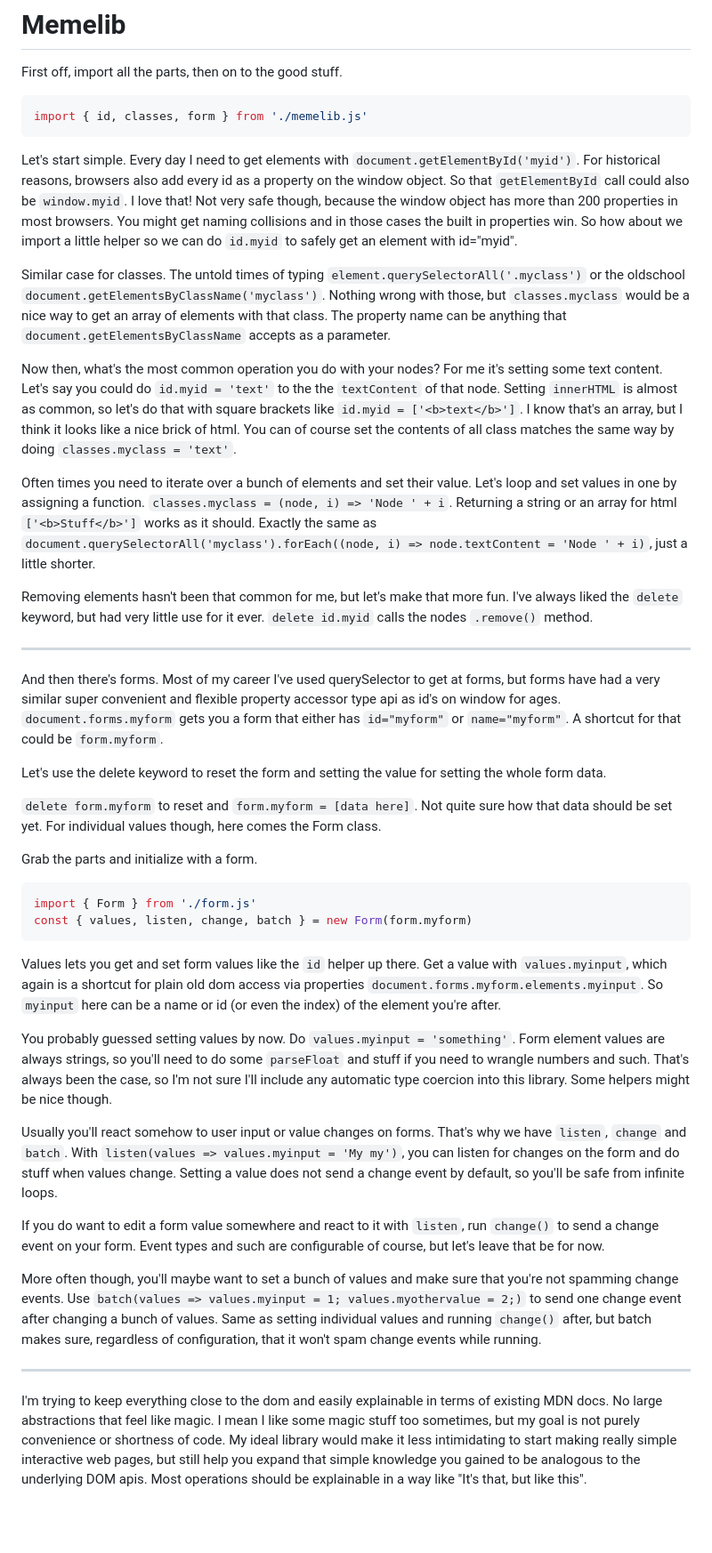
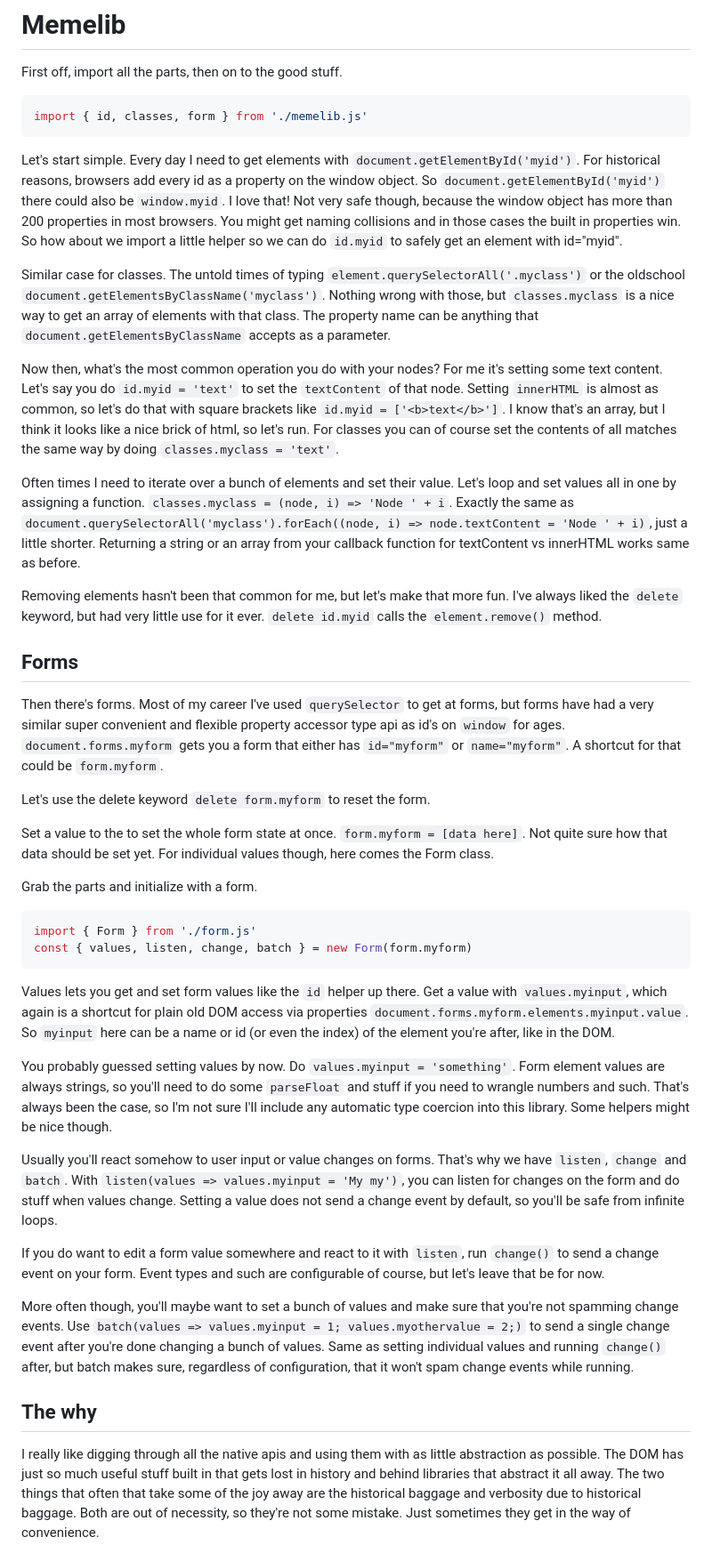
Before and after one commit to sakamies/memelib, a Markdown page: README.md, the part around one of its changes. Shown at 89% size. Drawn GitHub-style; blank space fills up the shorter version.

Commit message:
Readme formatting

````diff
--- a/README.md
+++ b/README.md
@@ -6,23 +6,23 @@ First off, import all the parts, then on to the good stuff.
 import { id, classes, form } from './memelib.js'
 ```
 
-Let's start simple. Every day I need to get elements with `document.getElementById('myid')`. For historical reasons, browsers also add every id as a property on the window object. So that `getElementById` call could also be `window.myid`. I love that! Not very safe though, because the window object has more than 200 properties in most browsers. You might get naming collisions and in those cases the built in properties win. So how about we import a little helper so we can do `id.myid` to safely get an element with id="myid".
+Let's start simple. Every day I need to get elements with `document.getElementById('myid')`. For historical reasons, browsers add every id as a property on the window object. So `document.getElementById('myid')` there could also be `window.myid`. I love that! Not very safe though, because the window object has more than 200 properties in most browsers. You might get naming collisions and in those cases the built in properties win. So how about we import a little helper so we can do `id.myid` to safely get an element with id="myid".
 
-Similar case for classes. The untold times of typing `element.querySelectorAll('.myclass')` or the oldschool `document.getElementsByClassName('myclass')`. Nothing wrong with those, but `classes.myclass` would be a nice way to get an array of elements with that class. The property name can be anything that `document.getElementsByClassName` accepts as a parameter.
+Similar case for classes. The untold times of typing `element.querySelectorAll('.myclass')` or the oldschool `document.getElementsByClassName('myclass')`. Nothing wrong with those, but `classes.myclass` is a nice way to get an array of elements with that class. The property name can be anything that `document.getElementsByClassName` accepts as a parameter.
 
-Now then, what's the most common operation you do with your nodes? For me it's setting some text content. Let's say you could do `id.myid = 'text'` to the the `textContent` of that node. Setting `innerHTML` is almost as common, so let's do that with square brackets like `id.myid = ['<b>text</b>']`. I know that's an array, but I think it looks like a nice brick of html. You can of course set the contents of all class matches the same way by doing `classes.myclass = 'text'`.
+Now then, what's the most common operation you do with your nodes? For me it's setting some text content. Let's say you do `id.myid = 'text'` to set the `textContent` of that node. Setting `innerHTML` is almost as common, so let's do that with square brackets like `id.myid = ['<b>text</b>']`. I know that's an array, but I think it looks like a nice brick of html, so let's run. For classes you can of course set the contents of all matches the same way by doing `classes.myclass = 'text'`.
 
-Often times you need to iterate over a bunch of elements and set their value. Let's loop and set values in one by assigning a function. `classes.myclass = (node, i) => 'Node ' + i`. Returning a string or an array for html `['<b>Stuff</b>']` works as it should. Exactly the same as `document.querySelectorAll('myclass').forEach((node, i) => node.textContent = 'Node ' + i)`, just a little shorter.
+Often times I need to iterate over a bunch of elements and set their value. Let's loop and set values all in one by assigning a function. `classes.myclass = (node, i) => 'Node ' + i`. Exactly the same as `document.querySelectorAll('myclass').forEach((node, i) => node.textContent = 'Node ' + i)`, just a little shorter. Returning a string or an array from your callback function for textContent vs innerHTML works same as before.
 
-Removing elements hasn't been that common for me, but let's make that more fun. I've always liked the `delete` keyword, but had very little use for it ever. `delete id.myid` calls the nodes `.remove()` method.
+Removing elements hasn't been that common for me, but let's make that more fun. I've always liked the `delete` keyword, but had very little use for it ever. `delete id.myid` calls the `element.remove()` method.
 
-----
+## Forms
 
-And then there's forms. Most of my career I've used querySelector to get at forms, but forms have had a very similar super convenient and flexible property accessor type api as id's on window for ages. `document.forms.myform` gets you a form that either has `id="myform"` or `name="myform"`. A shortcut for that could be `form.myform`.
+Then there's forms. Most of my career I've used `querySelector` to get at forms, but forms have had a very similar super convenient and flexible property accessor type api as id's on `window` for ages. `document.forms.myform` gets you a form that either has `id="myform"` or `name="myform"`. A shortcut for that could be `form.myform`.
 
-Let's use the delete keyword to reset the form and setting the value for setting the whole form data.
+Let's use the delete keyword `delete form.myform` to reset the form.
 
-`delete form.myform` to reset and `form.myform = [data here]`. Not quite sure how that data should be set yet. For individual values though, here comes the Form class.
+Set a value to the to set the whole form state at once. `form.myform = [data here]`. Not quite sure how that data should be set yet. For individual values though, here comes the Form class.
 
 Grab the parts and initialize with a form.
 
@@ -31,7 +31,7 @@ import { Form } from './form.js'
 const { values, listen, change, batch } = new Form(form.myform)
 ```
 
-Values lets you get and set form values like the `id` helper up there. Get a value with `values.myinput`, which again is a shortcut for plain old dom access via properties `document.forms.myform.elements.myinput`. So `myinput` here can be a name or id (or even the index) of the element you're after.
+Values lets you get and set form values like the `id` helper up there. Get a value with `values.myinput`, which again is a shortcut for plain old DOM access via properties `document.forms.myform.elements.myinput.value`. So `myinput` here can be a name or id (or even the index) of the element you're after, like in the DOM.
 
 You probably guessed setting values by now. Do `values.myinput = 'something'`. Form element values are always strings, so you'll need to do some `parseFloat` and stuff if you need to wrangle numbers and such. That's always been the case, so I'm not sure I'll include any automatic type coercion into this library. Some helpers might be nice though.
 
@@ -39,9 +39,9 @@ Usually you'll react somehow to user input or value changes on forms. That's why
 
 If you do want to edit a form value somewhere and react to it with `listen`, run `change()` to send a change event on your form. Event types and such are configurable of course, but let's leave that be for now.
 
-More often though, you'll maybe want to set a bunch of values and make sure that you're not spamming change events. Use `batch(values => values.myinput = 1; values.myothervalue = 2;)` to send one change event after changing a bunch of values. Same as setting individual values and running `change()` after, but batch makes sure, regardless of configuration, that it won't spam change events while running.
+More often though, you'll maybe want to set a bunch of values and make sure that you're not spamming change events. Use `batch(values => values.myinput = 1; values.myothervalue = 2;)` to send a single change event after you're done changing a bunch of values. Same as setting individual values and running `change()` after, but batch makes sure, regardless of configuration, that it won't spam change events while running.
 
-----
+## The why
 
-I'm trying to keep everything close to the dom and easily explainable in terms of existing MDN docs. No large abstractions that feel like magic. I mean I like some magic stuff too sometimes, but my goal is not purely convenience or shortness of code. My ideal library would make it less intimidating to start making really simple interactive web pages, but still help you expand that simple knowledge you gained to be analogous to the underlying DOM apis. Most operations should be explainable in a way like "It's that, but like this".
+I really like digging through all the native apis and using them with as little abstraction as possible. The DOM has just so much useful stuff built in that gets lost in history and behind libraries that abstract it all away. The two things that often that take some of the joy away are the historical baggage and verbosity due to historical baggage. Both are out of necessity, so they're not some mistake. Just sometimes they get in the way of convenience.
 
````
Also changed, not shown: other parts of README.md (+6 -2 lines).
